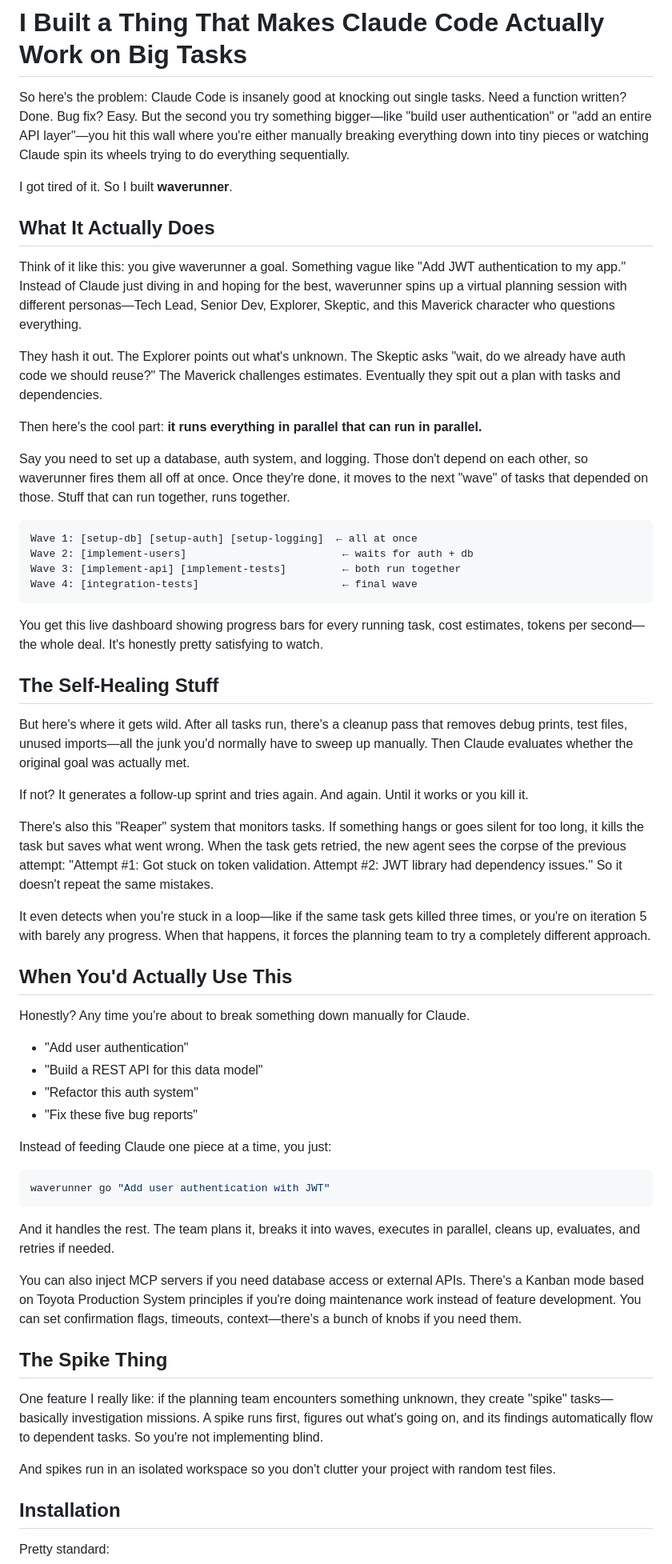
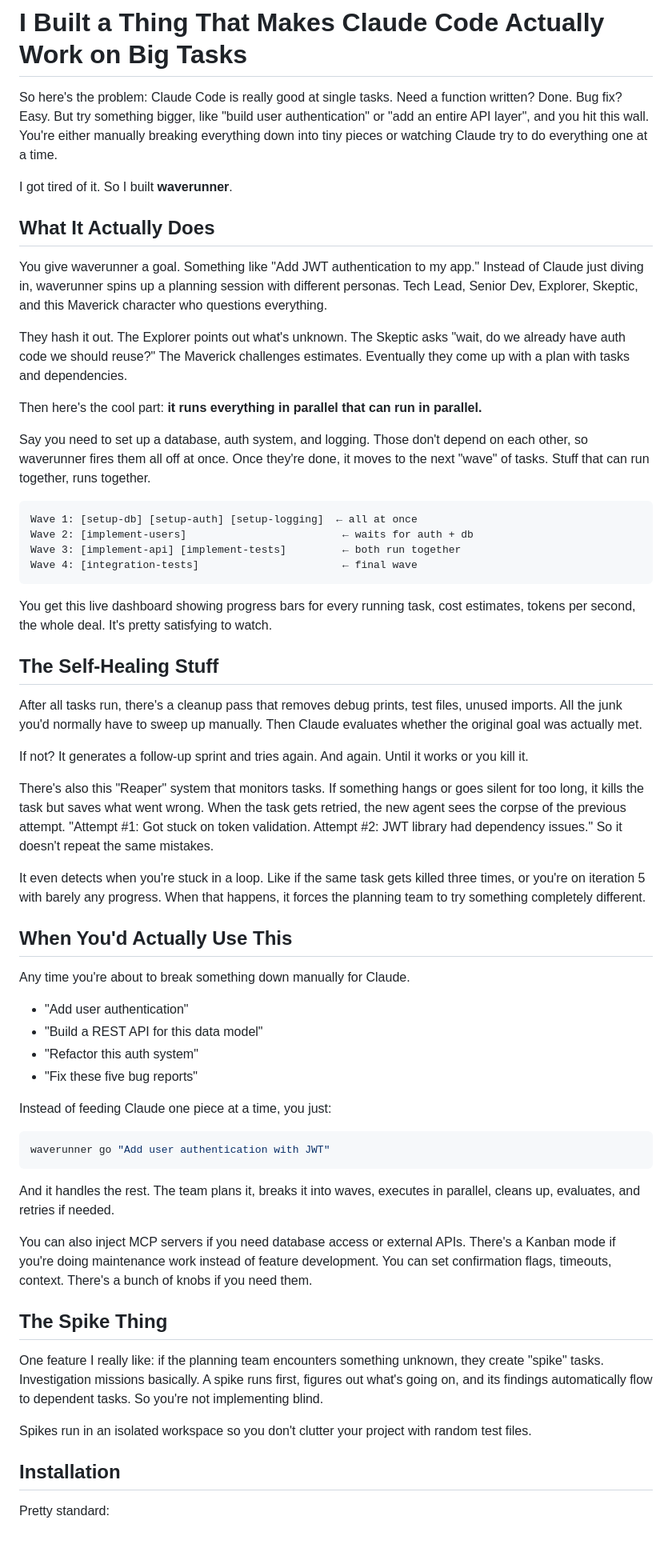
Before and after one commit to gradestack/mblhaunted.github.io, a Markdown page: README.md, the part around one of its changes. Shown at 80% size. Drawn GitHub-style; blank space fills up the shorter version.

Commit message:
Remove AI tells and make writing more natural
Co-Authored-By: Claude Sonnet 4.5 <noreply@anthropic.com>

````diff
--- a/README.md
+++ b/README.md
@@ -1,18 +1,18 @@
 # I Built a Thing That Makes Claude Code Actually Work on Big Tasks
 
-So here's the problem: Claude Code is insanely good at knocking out single tasks. Need a function written? Done. Bug fix? Easy. But the second you try something bigger—like "build user authentication" or "add an entire API layer"—you hit this wall where you're either manually breaking everything down into tiny pieces or watching Claude spin its wheels trying to do everything sequentially.
+So here's the problem: Claude Code is really good at single tasks. Need a function written? Done. Bug fix? Easy. But try something bigger, like "build user authentication" or "add an entire API layer", and you hit this wall. You're either manually breaking everything down into tiny pieces or watching Claude try to do everything one at a time.
 
 I got tired of it. So I built **waverunner**.
 
 ## What It Actually Does
 
-Think of it like this: you give waverunner a goal. Something vague like "Add JWT authentication to my app." Instead of Claude just diving in and hoping for the best, waverunner spins up a virtual planning session with different personas—Tech Lead, Senior Dev, Explorer, Skeptic, and this Maverick character who questions everything.
+You give waverunner a goal. Something like "Add JWT authentication to my app." Instead of Claude just diving in, waverunner spins up a planning session with different personas. Tech Lead, Senior Dev, Explorer, Skeptic, and this Maverick character who questions everything.
 
-They hash it out. The Explorer points out what's unknown. The Skeptic asks "wait, do we already have auth code we should reuse?" The Maverick challenges estimates. Eventually they spit out a plan with tasks and dependencies.
+They hash it out. The Explorer points out what's unknown. The Skeptic asks "wait, do we already have auth code we should reuse?" The Maverick challenges estimates. Eventually they come up with a plan with tasks and dependencies.
 
 Then here's the cool part: **it runs everything in parallel that can run in parallel.**
 
-Say you need to set up a database, auth system, and logging. Those don't depend on each other, so waverunner fires them all off at once. Once they're done, it moves to the next "wave" of tasks that depended on those. Stuff that can run together, runs together.
+Say you need to set up a database, auth system, and logging. Those don't depend on each other, so waverunner fires them all off at once. Once they're done, it moves to the next "wave" of tasks. Stuff that can run together, runs together.
 
 ```
 Wave 1: [setup-db] [setup-auth] [setup-logging]  ← all at once
@@ -21,21 +21,21 @@ Wave 3: [implement-api] [implement-tests]         ← both run together
 Wave 4: [integration-tests]                       ← final wave
 ```
 
-You get this live dashboard showing progress bars for every running task, cost estimates, tokens per second—the whole deal. It's honestly pretty satisfying to watch.
+You get this live dashboard showing progress bars for every running task, cost estimates, tokens per second, the whole deal. It's pretty satisfying to watch.
 
 ## The Self-Healing Stuff
 
-But here's where it gets wild. After all tasks run, there's a cleanup pass that removes debug prints, test files, unused imports—all the junk you'd normally have to sweep up manually. Then Claude evaluates whether the original goal was actually met.
+After all tasks run, there's a cleanup pass that removes debug prints, test files, unused imports. All the junk you'd normally have to sweep up manually. Then Claude evaluates whether the original goal was actually met.
 
 If not? It generates a follow-up sprint and tries again. And again. Until it works or you kill it.
 
-There's also this "Reaper" system that monitors tasks. If something hangs or goes silent for too long, it kills the task but saves what went wrong. When the task gets retried, the new agent sees the corpse of the previous attempt: "Attempt #1: Got stuck on token validation. Attempt #2: JWT library had dependency issues." So it doesn't repeat the same mistakes.
+There's also this "Reaper" system that monitors tasks. If something hangs or goes silent for too long, it kills the task but saves what went wrong. When the task gets retried, the new agent sees the corpse of the previous attempt. "Attempt #1: Got stuck on token validation. Attempt #2: JWT library had dependency issues." So it doesn't repeat the same mistakes.
 
-It even detects when you're stuck in a loop—like if the same task gets killed three times, or you're on iteration 5 with barely any progress. When that happens, it forces the planning team to try a completely different approach.
+It even detects when you're stuck in a loop. Like if the same task gets killed three times, or you're on iteration 5 with barely any progress. When that happens, it forces the planning team to try something completely different.
 
 ## When You'd Actually Use This
 
-Honestly? Any time you're about to break something down manually for Claude.
+Any time you're about to break something down manually for Claude.
 
 - "Add user authentication"
 - "Build a REST API for this data model"
@@ -50,13 +50,13 @@ waverunner go "Add user authentication with JWT"
 
 And it handles the rest. The team plans it, breaks it into waves, executes in parallel, cleans up, evaluates, and retries if needed.
 
-You can also inject MCP servers if you need database access or external APIs. There's a Kanban mode based on Toyota Production System principles if you're doing maintenance work instead of feature development. You can set confirmation flags, timeouts, context—there's a bunch of knobs if you need them.
+You can also inject MCP servers if you need database access or external APIs. There's a Kanban mode if you're doing maintenance work instead of feature development. You can set confirmation flags, timeouts, context. There's a bunch of knobs if you need them.
 
 ## The Spike Thing
 
-One feature I really like: if the planning team encounters something unknown, they create "spike" tasks—basically investigation missions. A spike runs first, figures out what's going on, and its findings automatically flow to dependent tasks. So you're not implementing blind.
+One feature I really like: if the planning team encounters something unknown, they create "spike" tasks. Investigation missions basically. A spike runs first, figures out what's going on, and its findings automatically flow to dependent tasks. So you're not implementing blind.
 
-And spikes run in an isolated workspace so you don't clutter your project with random test files.
+Spikes run in an isolated workspace so you don't clutter your project with random test files.
 
 ## Installation
 
````
Also changed, not shown: other parts of README.md (+1 -1 lines).
